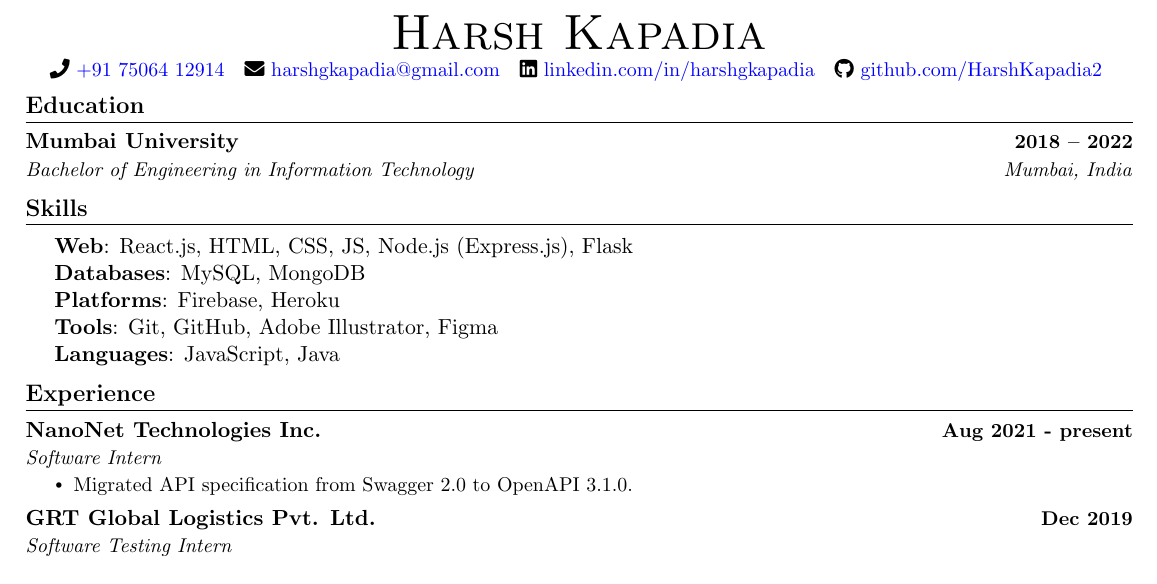
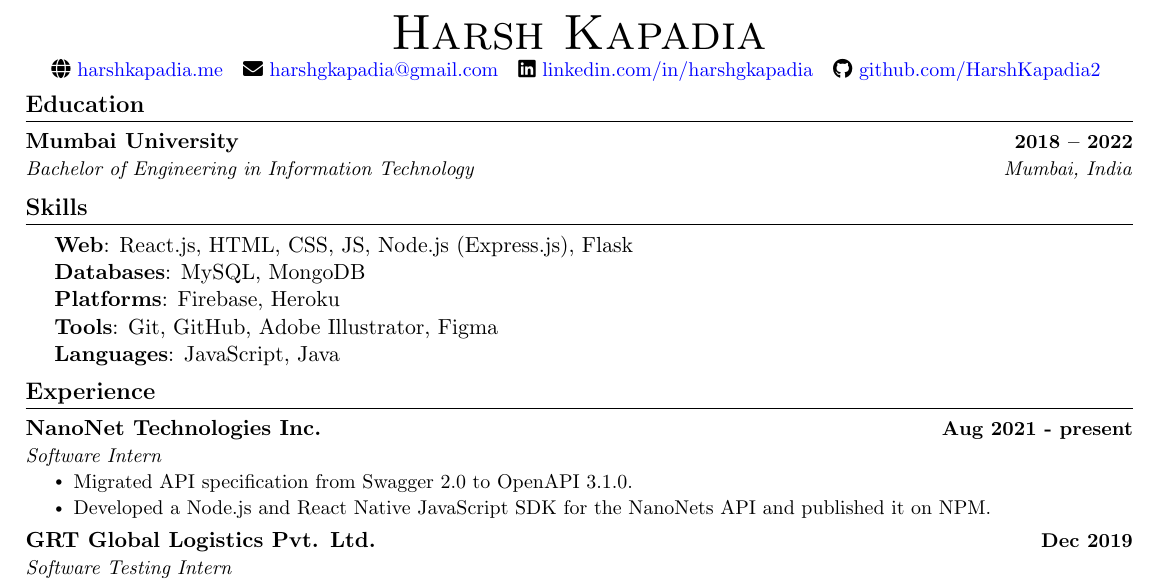
Before and after one commit to HarshKapadia2/resume, a LaTeX CV (resume.tex): part of the page, cut so that both start at the same text. Compiled offline with pdfLaTeX.

Commit message:
Update NanoNets experience & add personal website

```diff
--- a/resume.tex
+++ b/resume.tex
@@ -132,7 +132,7 @@
 \begin{center}
     {\Huge \scshape Harsh Kapadia} \\ \vspace{2pt}
     \small
-    \faPhone \href{tel:+917506412914}{\raisebox{-0.1\height}\ +91 75064 12914} ~
+    \faGlobe \href{httos://harshkapadia.me}{\raisebox{-0.1\height}\ harshkapadia.me} ~
     \faEnvelope \href{mailto:harshgkapadia@gmail.com}{\raisebox{-0.2\height}\  harshgkapadia@gmail.com} ~
     \faLinkedin \href{https://linkedin.com/in/harshgkapadia}{\raisebox{-0.2\height}\ linkedin.com/in/harshgkapadia} ~
     \faGithub \href{https://github.com/HarshKapadia2}{\raisebox{-0.2\height}\ github.com/HarshKapadia2}
@@ -171,6 +171,7 @@
             {Software Intern}{}
             \resumeItemListStart
                 \resumeItem{Migrated API specification from Swagger 2.0 to OpenAPI 3.1.0.}
+                \resumeItem{Developed a Node.js and React Native JavaScript SDK for the NanoNets API and published it on NPM.}
             \resumeItemListEnd
 
         \resumeSubheading
```
